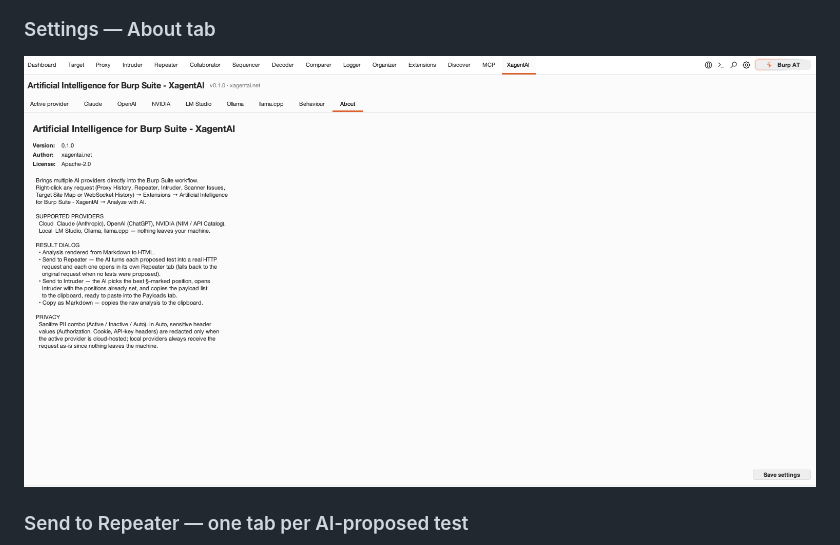
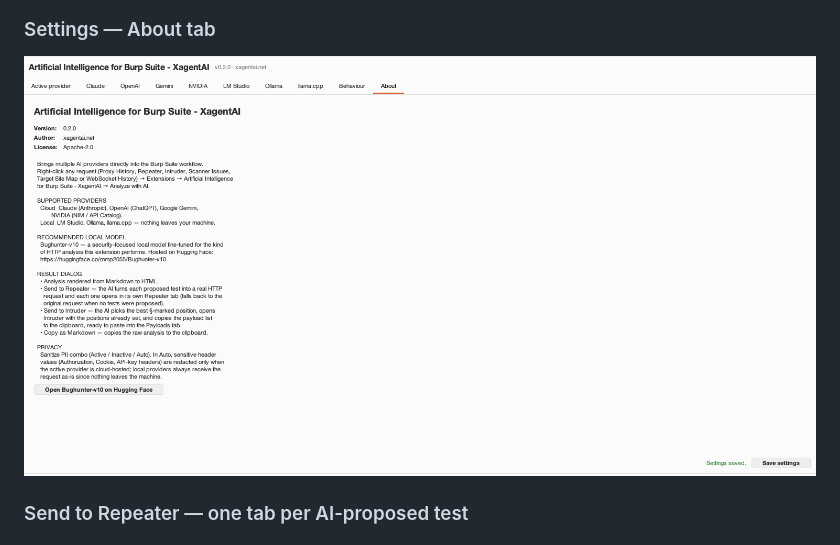
Before and after one commit to marcodemm/artificial-intelligence-for-burp-suite-xagentai-net, a Markdown page: README.md, the part around the change. Rendered like a GitHub page; pictures changed too: images/Main-plugin-panel-02.png (added).

Commit message:
docs(readme): refresh About tab screenshot with Gemini and v0.2.0
Replace images/Main-plugin-panel.png with images/Main-plugin-panel-02.png,
captured against the current 0.2.0 build. The new screenshot shows the
10 sub-tabs with Gemini between OpenAI and NVIDIA, the v0.2.0 version
string, and the Google Gemini line under SUPPORTED PROVIDERS, so the
README screenshot no longer contradicts the Supported AI providers
table it sits next to.

Only brand / project URLs in the image (xagentai.net and the
huggingface.co/mmp2055/Bughunter-v10 model link), no placeholder
domains.

```diff
--- a/README.md
+++ b/README.md
@@ -88,7 +88,7 @@ beyond the AI endpoint the operator configured.
 
 ### Settings — About tab
 
-![Settings · About](images/Main-plugin-panel.png)
+![Settings · About tab showing version 0.2.0 and the 10 sub-tabs including Gemini](images/Main-plugin-panel-02.png)
 
 ### Send to Repeater — one tab per AI-proposed test
 
```
